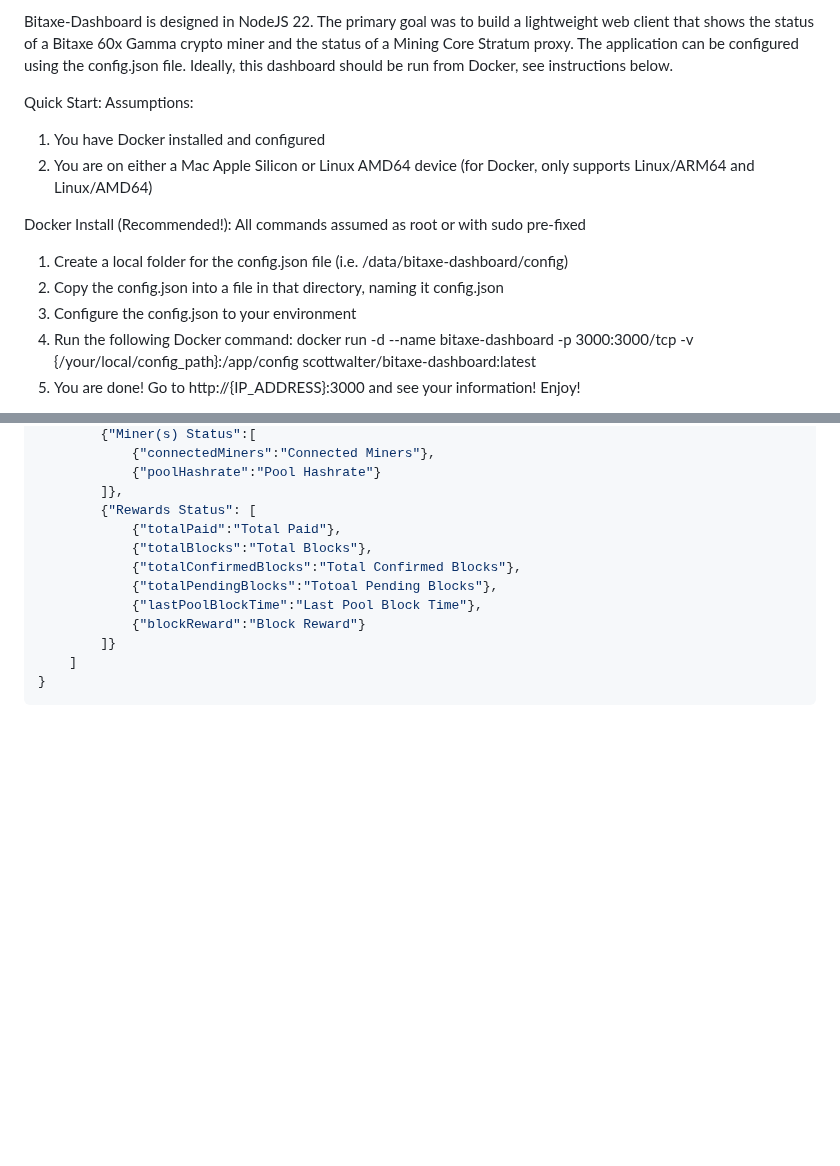
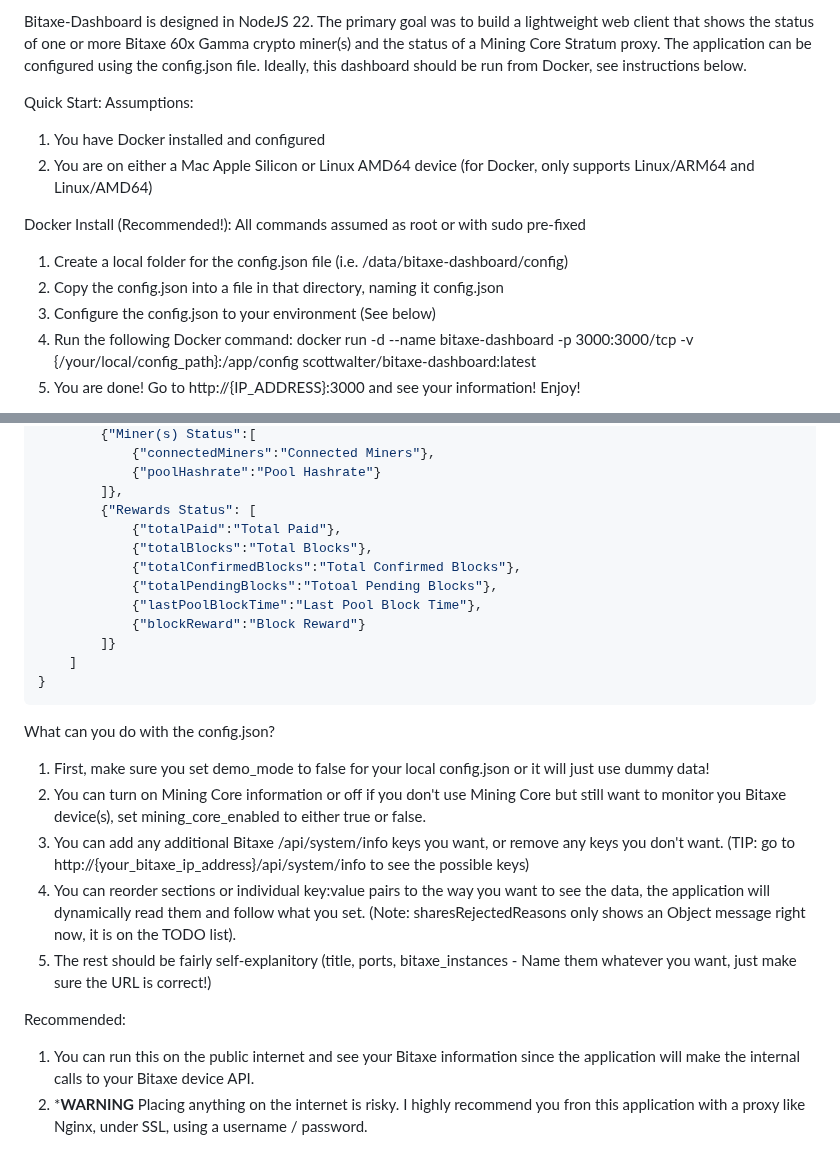
Before and after one commit to scottwalter/bitaxe-dashboard, a Markdown page: README.md, 2 parts joined by grey strips. Rendered like a GitHub page; blank space fills up the shorter version.

Commit message:
Added initial README file

````diff
--- a/README.md
+++ b/README.md
@@ -1,4 +1,4 @@
-Bitaxe-Dashboard is designed in NodeJS 22. The primary goal was to build a lightweight web client that shows the status of a Bitaxe 60x Gamma crypto miner and the status of a Mining Core Stratum proxy.
+Bitaxe-Dashboard is designed in NodeJS 22. The primary goal was to build a lightweight web client that shows the status of one or more Bitaxe 60x Gamma crypto miner(s) and the status of a Mining Core Stratum proxy.
 The application can be configured using the config.json file. Ideally, this dashboard should be run from Docker, see instructions below.
 
 Quick Start:
@@ -9,7 +9,7 @@ Assumptions:
 Docker Install (Recommended!): All commands assumed as root or with sudo pre-fixed
 1. Create a local folder for the config.json file (i.e. /data/bitaxe-dashboard/config)
 2. Copy the config.json into a file in that directory, naming it config.json
-3. Configure the config.json to your environment
+3. Configure the config.json to your environment (See below)
 4. Run the following Docker command: docker run -d --name bitaxe-dashboard -p 3000:3000/tcp -v {/your/local/config_path}:/app/config scottwalter/bitaxe-dashboard:latest
 5. You are done! Go to http://{IP_ADDRESS}:3000 and see your information! Enjoy!
 
@@ -85,3 +85,13 @@ Here is the basic config.json
     ]
 }
 ```
+What can you do with the config.json?
+1. First, make sure you set demo_mode to false for your local config.json or it will just use dummy data!
+2. You can turn on Mining Core information or off if you don't use Mining Core but still want to monitor you Bitaxe device(s), set mining_core_enabled to either true or false.
+3. You can add any additional Bitaxe /api/system/info keys you want, or remove any keys you don't want. (TIP: go to http://{your_bitaxe_ip_address}/api/system/info to see the possible keys)
+4. You can reorder sections or individual key:value pairs to the way you want to see the data, the application will dynamically read them and follow what you set. (Note: sharesRejectedReasons only shows an Object message right now, it is on the TODO list).
+5. The rest should be fairly self-explanitory (title, ports, bitaxe_instances - Name them whatever you want, just make sure the URL is correct!)
+
+Recommended:
+1. You can run this on the public internet and see your Bitaxe information since the application will make the internal calls to your Bitaxe device API.
+2. ***WARNING** Placing anything on the internet is risky. I highly recommend you fron this application with a proxy like Nginx, under SSL, using a username / password.
````
